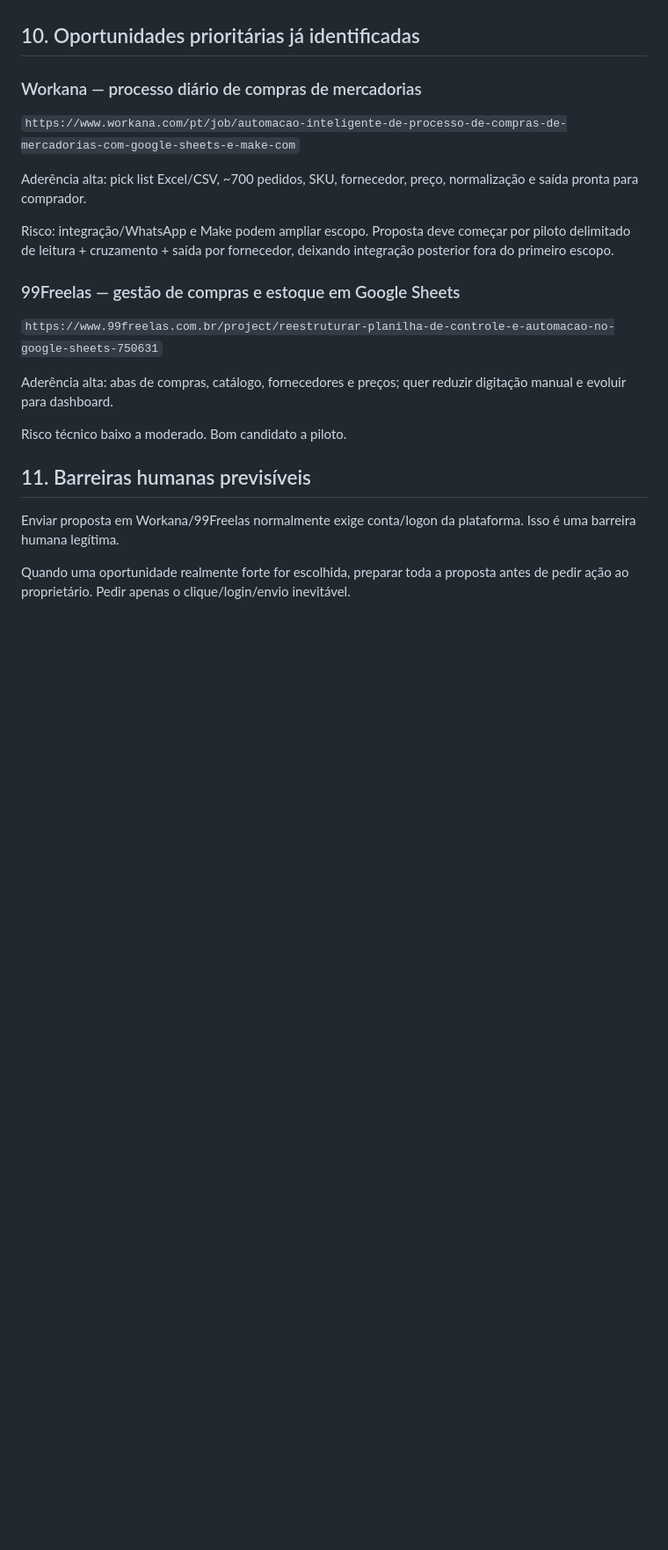
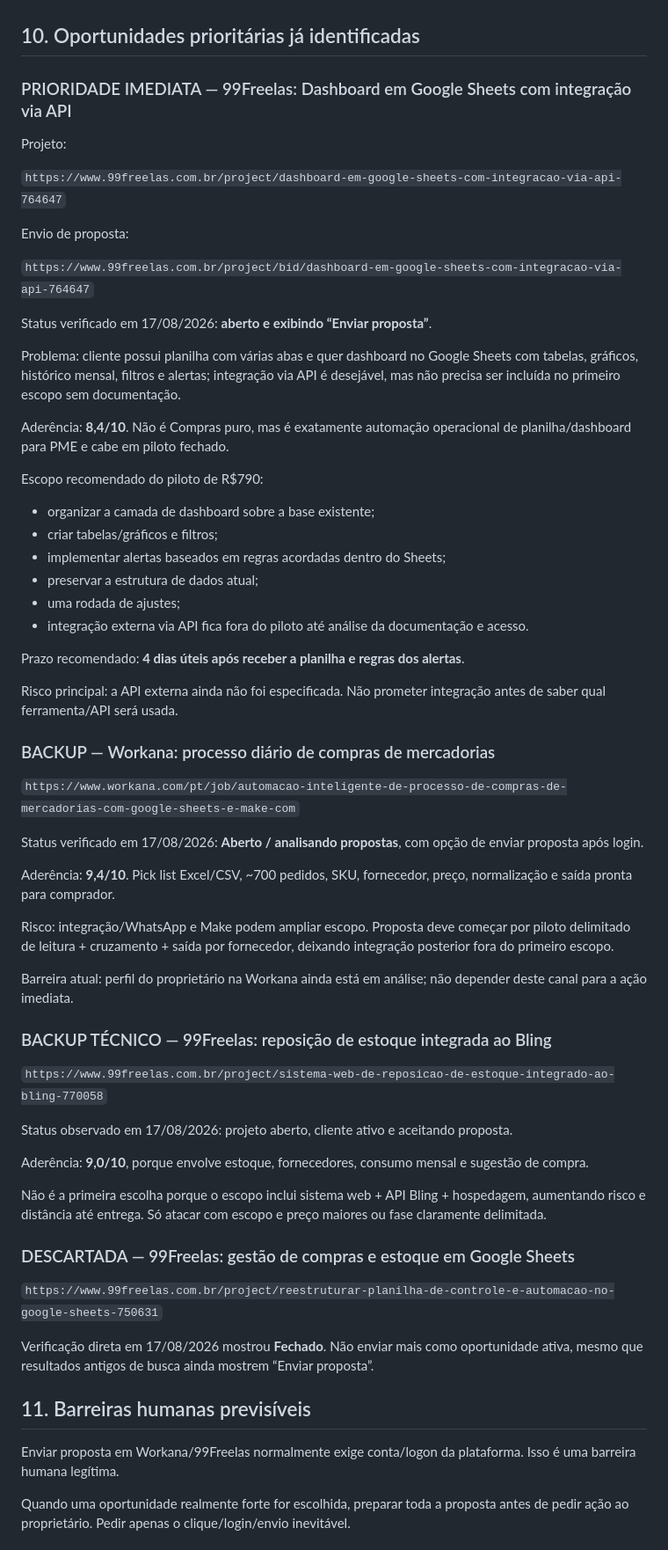
Before and after one commit to cristiansembarski2-ship-it/crs-digital-factory, a Markdown page: OPERACAO_ATUAL.md, the part around one of its changes. Shown at 88% size. Rendered like a GitHub page; blank space fills up the shorter version.

Commit message:
Atualiza oportunidade prioritária e sinais comerciais

```diff
--- a/OPERACAO_ATUAL.md
+++ b/OPERACAO_ATUAL.md
@@ -168,21 +173,61 @@ Não enviar cold email automaticamente.
 
 ## 10. Oportunidades prioritárias já identificadas
 
-### Workana — processo diário de compras de mercadorias
+### PRIORIDADE IMEDIATA — 99Freelas: Dashboard em Google Sheets com integração via API
+
+Projeto:
+
+`https://www.99freelas.com.br/project/dashboard-em-google-sheets-com-integracao-via-api-764647`
+
+Envio de proposta:
+
+`https://www.99freelas.com.br/project/bid/dashboard-em-google-sheets-com-integracao-via-api-764647`
+
+Status verificado em 17/08/2026: **aberto e exibindo “Enviar proposta”**.
+
+Problema: cliente possui planilha com várias abas e quer dashboard no Google Sheets com tabelas, gráficos, histórico mensal, filtros e alertas; integração via API é desejável, mas não precisa ser incluída no primeiro escopo sem documentação.
+
+Aderência: **8,4/10**. Não é Compras puro, mas é exatamente automação operacional de planilha/dashboard para PME e cabe em piloto fechado.
+
+Escopo recomendado do piloto de R$790:
+- organizar a camada de dashboard sobre a base existente;
+- criar tabelas/gráficos e filtros;
+- implementar alertas baseados em regras acordadas dentro do Sheets;
+- preservar a estrutura de dados atual;
+- uma rodada de ajustes;
+- integração externa via API fica fora do piloto até análise da documentação e acesso.
+
+Prazo recomendado: **4 dias úteis após receber a planilha e regras dos alertas**.
+
+Risco principal: a API externa ainda não foi especificada. Não prometer integração antes de saber qual ferramenta/API será usada.
+
+### BACKUP — Workana: processo diário de compras de mercadorias
 
 `https://www.workana.com/pt/job/automacao-inteligente-de-processo-de-compras-de-mercadorias-com-google-sheets-e-make-com`
 
-Aderência alta: pick list Excel/CSV, ~700 pedidos, SKU, fornecedor, preço, normalização e saída pronta para comprador.
+Status verificado em 17/08/2026: **Aberto / analisando propostas**, com opção de enviar proposta após login.
+
+Aderência: **9,4/10**. Pick list Excel/CSV, ~700 pedidos, SKU, fornecedor, preço, normalização e saída pronta para comprador.
 
 Risco: integração/WhatsApp e Make podem ampliar escopo. Proposta deve começar por piloto delimitado de leitura + cruzamento + saída por fornecedor, deixando integração posterior fora do primeiro escopo.
 
-### 99Freelas — gestão de compras e estoque em Google Sheets
+Barreira atual: perfil do proprietário na Workana ainda está em análise; não depender deste canal para a ação imediata.
+
+### BACKUP TÉCNICO — 99Freelas: reposição de estoque integrada ao Bling
+
+`https://www.99freelas.com.br/project/sistema-web-de-reposicao-de-estoque-integrado-ao-bling-770058`
+
+Status observado em 17/08/2026: projeto aberto, cliente ativo e aceitando proposta.
+
+Aderência: **9,0/10**, porque envolve estoque, fornecedores, consumo mensal e sugestão de compra.
+
+Não é a primeira escolha porque o escopo inclui sistema web + API Bling + hospedagem, aumentando risco e distância até entrega. Só atacar com escopo e preço maiores ou fase claramente delimitada.
+
+### DESCARTADA — 99Freelas: gestão de compras e estoque em Google Sheets
 
 `https://www.99freelas.com.br/project/reestruturar-planilha-de-controle-e-automacao-no-google-sheets-750631`
 
-Aderência alta: abas de compras, catálogo, fornecedores e preços; quer reduzir digitação manual e evoluir para dashboard.
-
-Risco técnico baixo a moderado. Bom candidato a piloto.
+Verificação direta em 17/08/2026 mostrou **Fechado**. Não enviar mais como oportunidade ativa, mesmo que resultados antigos de busca ainda mostrem “Enviar proposta”.
 
 ## 11. Barreiras humanas previsíveis
 
```
Also changed, not shown: other parts of OPERACAO_ATUAL.md (+17 -6 lines).
